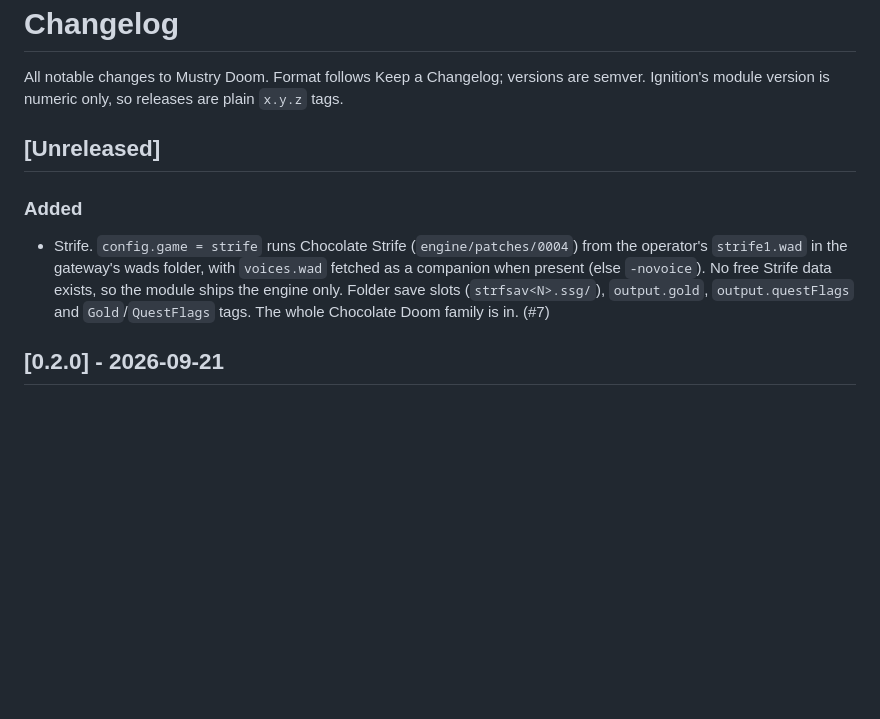
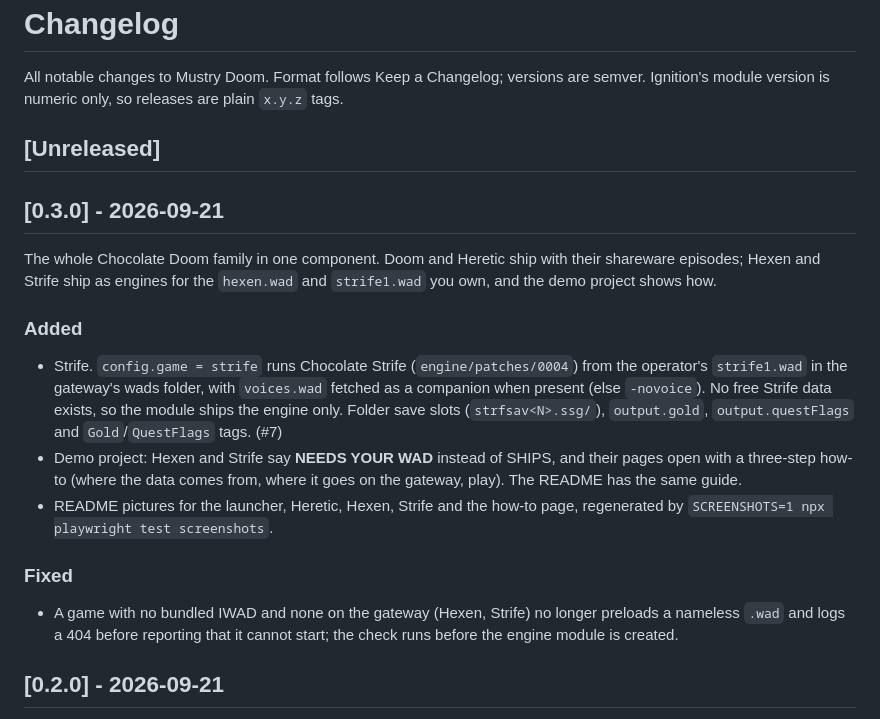
Before and after one commit to Mustry-Solutions/ignition-doom-module, a Markdown page: CHANGELOG.md, the part around the change. GitHub-like rendering; blank space fills up the shorter version.

Commit message:
Changelog: 0.3.0
Co-Authored-By: Claude Opus 5 <noreply@anthropic.com>

```diff
--- a/CHANGELOG.md
+++ b/CHANGELOG.md
@@ -6,6 +6,12 @@ are semver. Ignition's module version is numeric only, so releases are plain
 
 ## [Unreleased]
 
+## [0.3.0] - 2026-09-21
+
+The whole Chocolate Doom family in one component. Doom and Heretic ship
+with their shareware episodes; Hexen and Strife ship as engines for the
+`hexen.wad` and `strife1.wad` you own, and the demo project shows how.
+
 ### Added
 
 - Strife. `config.game = strife` runs Chocolate Strife (`engine/patches/0004`)
@@ -13,7 +19,18 @@ are semver. Ignition's module version is numeric only, so releases are plain
   `voices.wad` fetched as a companion when present (else `-novoice`). No
   free Strife data exists, so the module ships the engine only. Folder
   save slots (`strfsav<N>.ssg/`), `output.gold`, `output.questFlags` and
-  `Gold`/`QuestFlags` tags. The whole Chocolate Doom family is in. (#7)
+  `Gold`/`QuestFlags` tags. (#7)
+- Demo project: Hexen and Strife say **NEEDS YOUR WAD** instead of SHIPS,
+  and their pages open with a three-step how-to (where the data comes from,
+  where it goes on the gateway, play). The README has the same guide.
+- README pictures for the launcher, Heretic, Hexen, Strife and the how-to
+  page, regenerated by `SCREENSHOTS=1 npx playwright test screenshots`.
+
+### Fixed
+
+- A game with no bundled IWAD and none on the gateway (Hexen, Strife) no
+  longer preloads a nameless `.wad` and logs a 404 before reporting that it
+  cannot start; the check runs before the engine module is created.
 
 ## [0.2.0] - 2026-09-21
 
```
